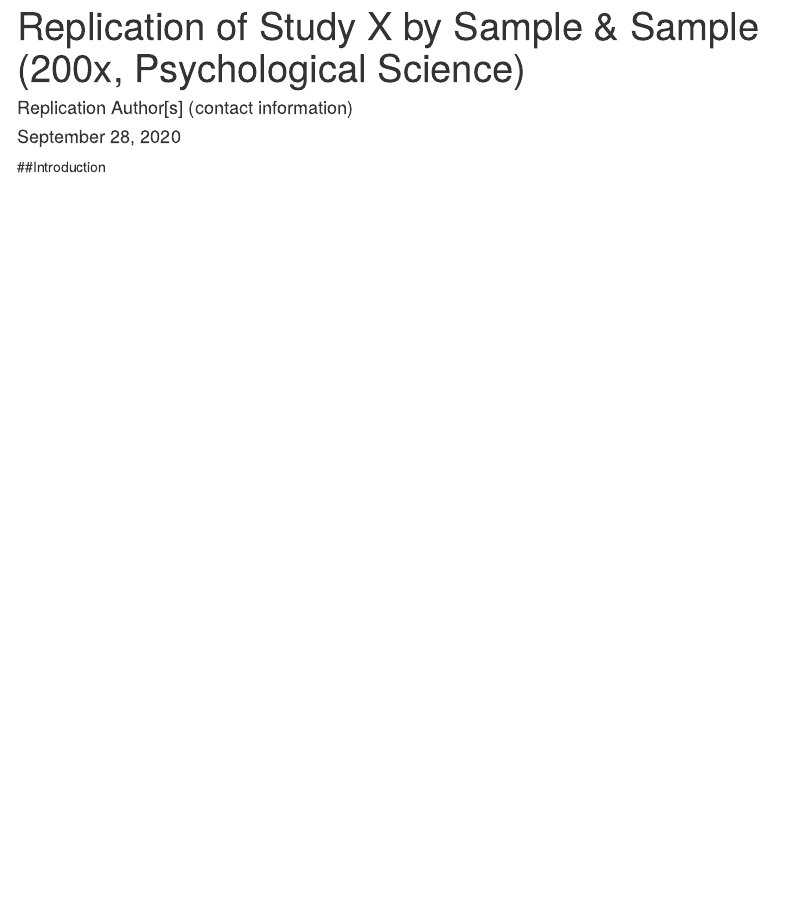
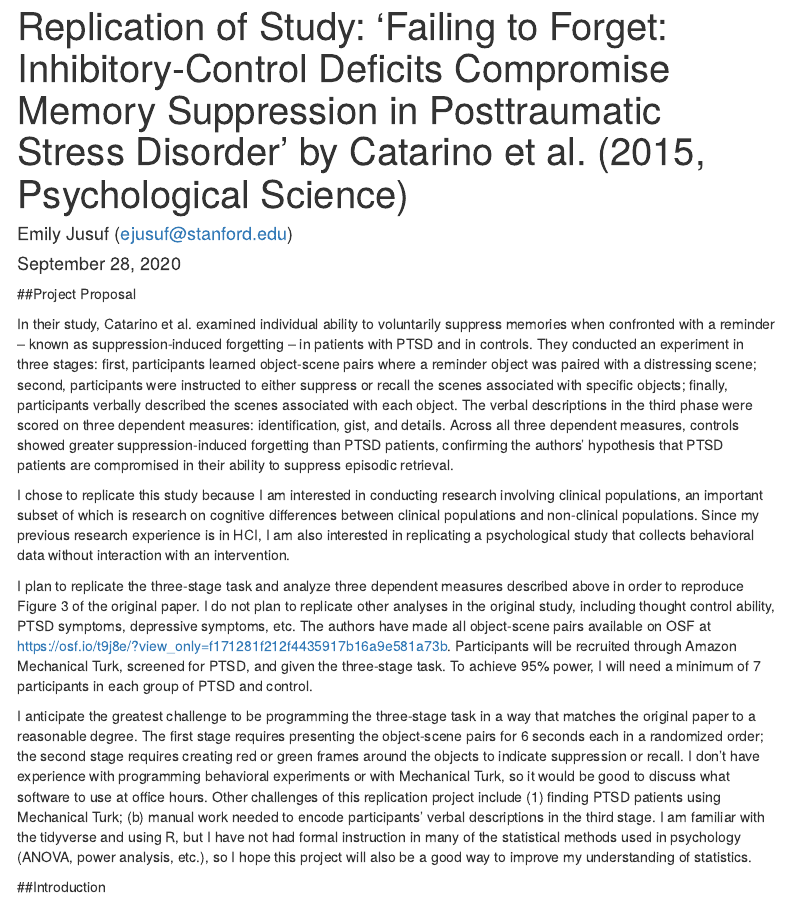
Before and after one commit to psych251/catarino2015, an R Markdown document (writeup/Replication Report Template.Rmd): the page in a window 1100 px wide, from its top. Rendered offline with R 4.5, knitr and Pandoc, with nearby package versions; menus at the side of the page are left out.

Commit message:
project proposal

```diff
--- a/writeup/Replication Report Template.Rmd
+++ b/writeup/Replication Report Template.Rmd
@@ -1,6 +1,6 @@
 ---
-title: "Replication of Study X by Sample & Sample (200x, Psychological Science)"
-author: "Replication Author[s] (contact information)"
+title: "Replication of Study: 'Failing to Forget: Inhibitory-Control Deficits Compromise Memory Suppression in Posttraumatic Stress Disorder' by Catarino et al. (2015, Psychological Science)"
+author: "Emily Jusuf (ejusuf@stanford.edu)"
 date: "`r format(Sys.time(), '%B %d, %Y')`"
 output:
   html_document:
@@ -9,6 +9,16 @@
     toc_float:
       collapsed: false
 ---
+
+##Project Proposal
+
+In their study, Catarino et al. examined individual ability to voluntarily suppress memories when confronted with a reminder -- known as suppression-induced forgetting -- in patients with PTSD and in controls. They conducted an experiment in three stages: first, participants learned object-scene pairs where a reminder object was paired with a distressing scene; second, participants were instructed to either suppress or recall the scenes associated with specific objects; finally, participants verbally described the scenes associated with each object. The verbal descriptions in the third phase were scored on three dependent measures: identification, gist, and details. Across all three dependent measures, controls showed greater suppression-induced forgetting than PTSD patients, confirming the authors' hypothesis that PTSD patients are compromised in their ability to suppress episodic retrieval.
+
+I chose to replicate this study because I am interested in conducting research involving clinical populations, an important subset of which is research on cognitive differences between clinical populations and non-clinical populations. Since my previous research experience is in HCI, I am also interested in replicating a psychological study that collects behavioral data without interaction with an intervention.
+
+I plan to replicate the three-stage task and analyze three dependent measures described above in order to reproduce Figure 3 of the original paper. I do not plan to replicate other analyses in the original study, including thought control ability, PTSD symptoms, depressive symptoms, etc. The authors have made all object-scene pairs available on OSF at https://osf.io/t9j8e/?view_only=f171281f212f4435917b16a9e581a73b. Participants will be recruited through Amazon Mechanical Turk, screened for PTSD, and given the three-stage task. To achieve 95% power, I will need a minimum of 7 participants in each group of PTSD and control.
+
+I anticipate the greatest challenge to be programming the three-stage task in a way that matches the original paper to a reasonable degree. The first stage requires presenting the object-scene pairs for 6 seconds each in a randomized order; the second stage requires creating red or green frames around the objects to indicate suppression or recall. I don't have experience with programming behavioral experiments or with Mechanical Turk, so it would be good to discuss what software to use at office hours. Other challenges of this replication project include (1) finding PTSD patients using Mechanical Turk; (b) manual work needed to encode participants' verbal descriptions in the third stage. I am familiar with the tidyverse and using R, but I have not had formal instruction in many of the statistical methods used in psychology (ANOVA, power analysis, etc.), so I hope this project will also be a good way to improve my understanding of statistics.
 
 <!-- Replication reports should all use this template to standardize reporting across projects.  These reports will be public supplementary materials that accompany the summary report(s) of the aggregate results. -->
 
```
Also changed, not shown: 1 other file.
